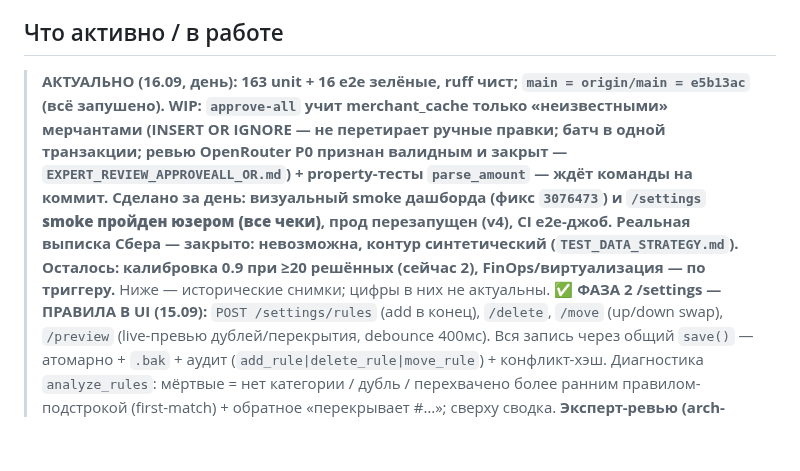
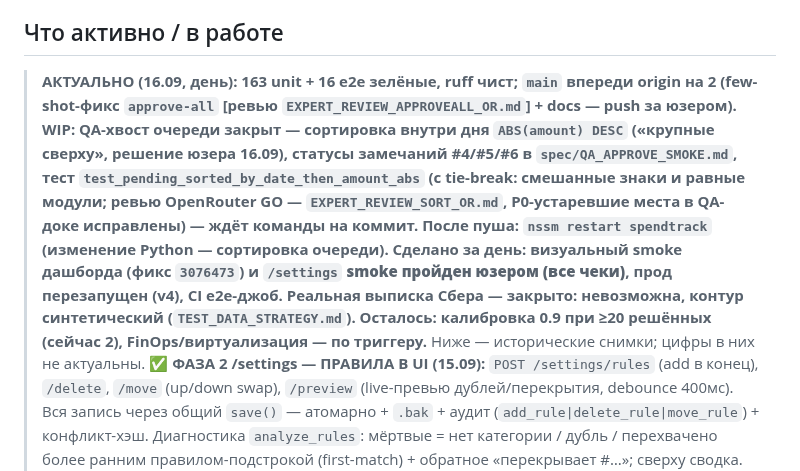
Before and after one commit to ExNihil14/spend-tracker, a Markdown page: continue.md, the part around the change. GitHub-like rendering; blank space fills up the shorter version.

Commit message:
docs(continue): сортировка очереди и QA-хвост закоммичены

```diff
--- a/continue.md
+++ b/continue.md
@@ -76,7 +76,7 @@
 - ✅ **Защита main на GitHub**: force-push запрещён, deletions запрещены, required_linear_history (только --ff-only), enforce_admins=true. PR-ритуал не обязателен для solo (см. отчёт, п.9).
 
 ## Что активно / в работе
-> **АКТУАЛЬНО (16.09, день): 163 unit + 16 e2e зелёные, ruff чист; `main = origin/main = e5b13ac` (всё запушено). WIP: `approve-all` учит merchant_cache только «неизвестными» мерчантами (INSERT OR IGNORE — не перетирает ручные правки; батч в одной транзакции; ревью OpenRouter P0 признан валидным и закрыт — `EXPERT_REVIEW_APPROVEALL_OR.md`) + property-тесты `parse_amount` — ждёт команды на коммит. Сделано за день: визуальный smoke дашборда (фикс `3076473`) и **`/settings` smoke пройден юзером (все чеки)**, прод перезапущен (v4), CI e2e-джоб. Реальная выписка Сбера — закрыто: невозможна, контур синтетический (`TEST_DATA_STRATEGY.md`). Осталось: калибровка 0.9 при ≥20 решённых (сейчас 2), FinOps/виртуализация — по триггеру.** Ниже — исторические снимки; цифры в них не актуальны.
+> **АКТУАЛЬНО (16.09, день): 163 unit + 16 e2e зелёные, ruff чист; `main` впереди origin на 2 (few-shot-фикс `approve-all` [ревью `EXPERT_REVIEW_APPROVEALL_OR.md`] + docs — push за юзером). WIP: QA-хвост очереди закрыт — сортировка внутри дня `ABS(amount) DESC` («крупные сверху», решение юзера 16.09), статусы замечаний #4/#5/#6 в `spec/QA_APPROVE_SMOKE.md`, тест `test_pending_sorted_by_date_then_amount_abs` (с tie-break: смешанные знаки и равные модули; ревью OpenRouter GO — `EXPERT_REVIEW_SORT_OR.md`, P0-устаревшие места в QA-доке исправлены) — ждёт команды на коммит. После пуша: `nssm restart spendtrack` (изменение Python — сортировка очереди). Сделано за день: визуальный smoke дашборда (фикс `3076473`) и **`/settings` smoke пройден юзером (все чеки)**, прод перезапущен (v4), CI e2e-джоб. Реальная выписка Сбера — закрыто: невозможна, контур синтетический (`TEST_DATA_STRATEGY.md`). Осталось: калибровка 0.9 при ≥20 решённых (сейчас 2), FinOps/виртуализация — по триггеру.** Ниже — исторические снимки; цифры в них не актуальны.
 > **✅ ФАЗА 2 /settings — ПРАВИЛА В UI (15.09):** `POST /settings/rules` (add в конец), `/delete`, `/move` (up/down swap),
 > `/preview` (live-превью дублей/перекрытия, debounce 400мс). Вся запись через общий `save()` — атомарно + `.bak` + аудит
 > (`add_rule|delete_rule|move_rule`) + конфликт-хэш. Диагностика `analyze_rules`: мёртвые = нет категории / дубль /
```
